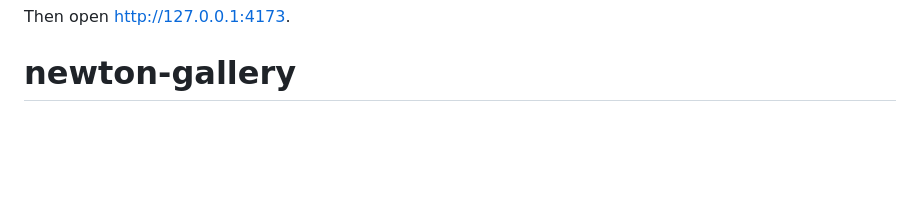
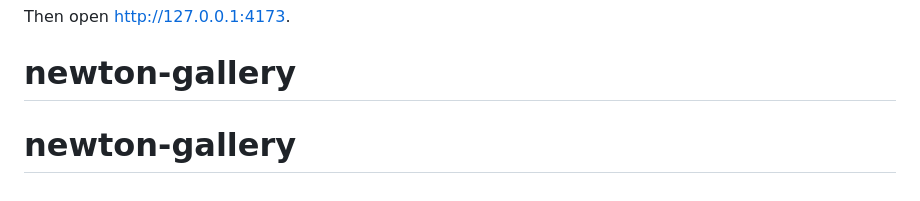
Before and after one commit to shanereetz/newton-gallery, a Markdown page: README.md, the part around the change. Rendered like a GitHub page; blank space fills up the shorter version.

```diff
--- a/README.md
+++ b/README.md
@@ -93,3 +93,4 @@ NEWTON_ROOT=../newton python3 server.py
 
 Then open [http://127.0.0.1:4173](http://127.0.0.1:4173).
 # newton-gallery
+# newton-gallery
```
